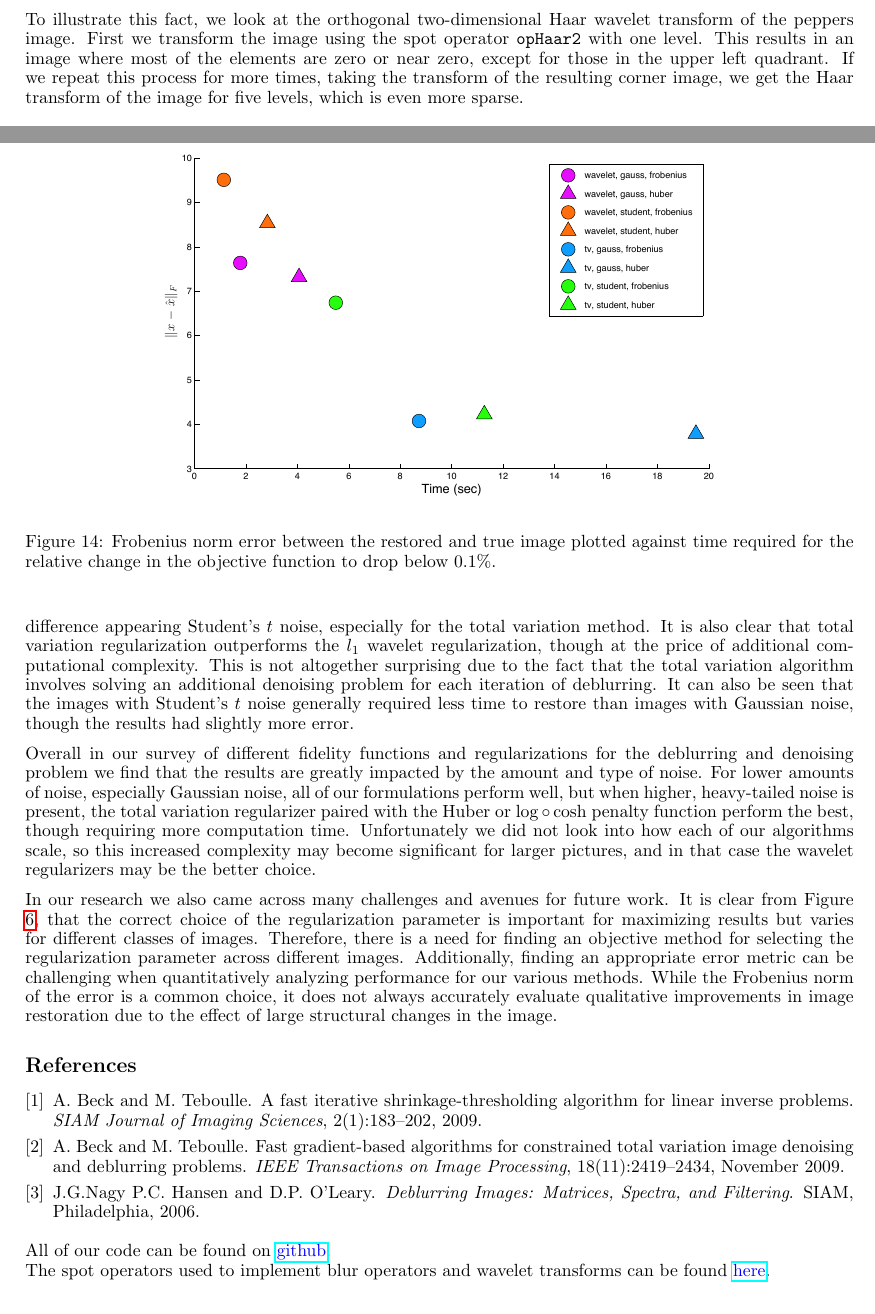
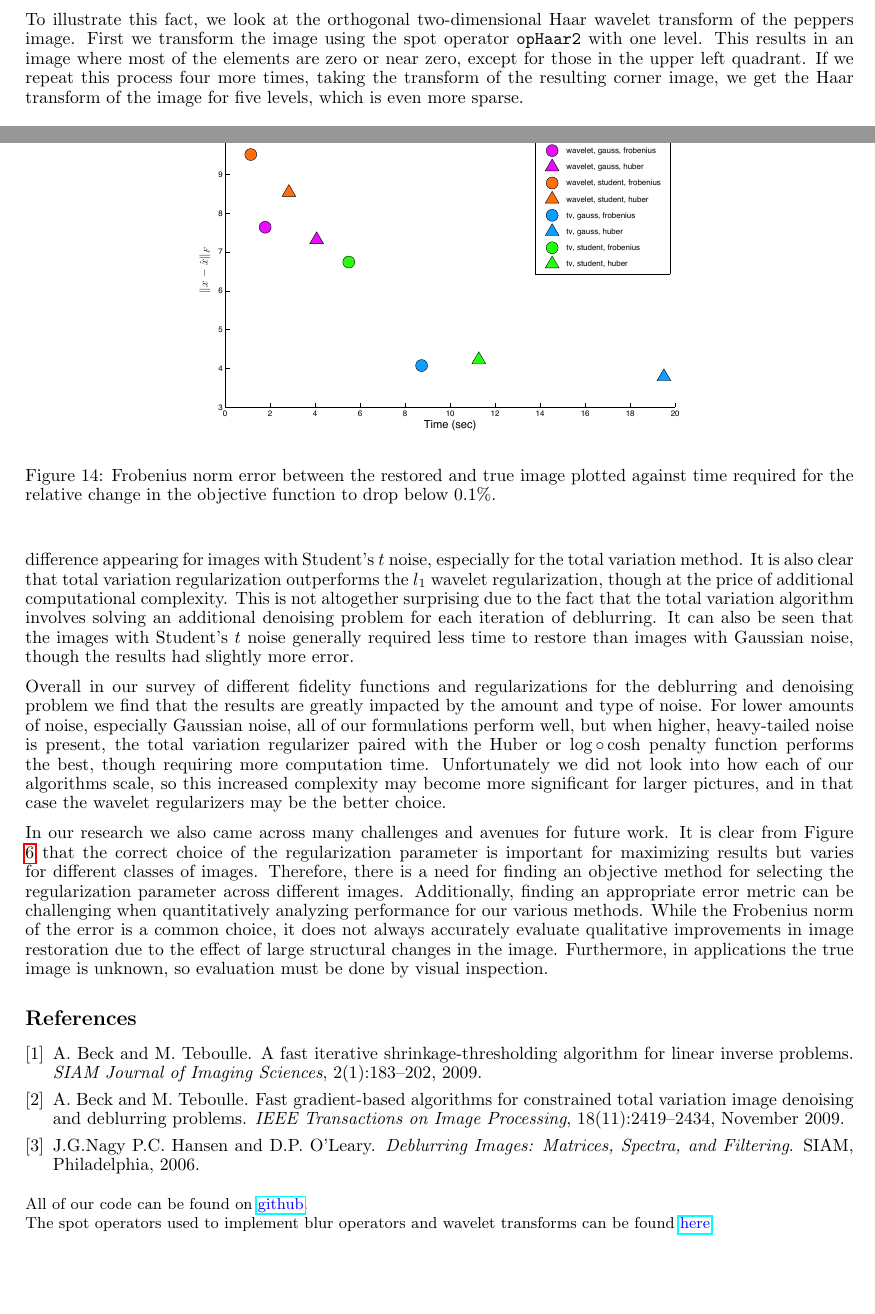
Before and after one commit to rpm4real/de_noise-blur, a LaTeX document (report/report.tex): two parts of pages 4 and 13 of 13, joined at a grey line, cut so that both start at the same text. Compiled offline with pdfLaTeX.

Commit message:
little changes

```diff
--- a/report/report.tex
+++ b/report/report.tex
@@ -148,7 +148,7 @@ For the sake of completeness we also wanted to experiment with the 1-norm penalt
 	\end{equation}
 	where $W$ corresponds to a given wavelet transform and $\|Wx\|_1$ is the sum of absolute values of all entries of the matrix $Wx$. This regularization is motivated by the fact that natural images often have a sparse representation in wavelet domains, which we can encourage in our recovered image using the $l_1$ norm.
 
-	To illustrate this fact, we look at the orthogonal two-dimensional Haar wavelet transform of the peppers image. First we transform the image using the spot operator {\tt opHaar2} with one level. This results in an image where most of the elements are zero or near zero, except for those in the upper left quadrant. If we repeat this process for more times, taking the transform of the resulting corner image, we get the Haar transform of the image for five levels, which is even more sparse.
+	To illustrate this fact, we look at the orthogonal two-dimensional Haar wavelet transform of the peppers image. First we transform the image using the spot operator {\tt opHaar2} with one level. This results in an image where most of the elements are zero or near zero, except for those in the upper left quadrant. If we repeat this process four more times, taking the transform of the resulting corner image, we get the Haar transform of the image for five levels, which is even more sparse.
 
 	\begin{figure}[H]
 		\centering
@@ -452,7 +452,7 @@ compares the effectiveness of $\log \circ \cosh$ with Huber for the denoising an
 	\begin{figure}[t]
 
 		\begin{center}
-			\includegraphics[width=0.8\textwidth]{../figures/comparePlot2.pdf}
+			\includegraphics[width=0.7\textwidth]{../figures/comparePlot2.pdf}
 			\caption{Frobenius norm error between the restored and true image plotted against time required for the relative change in the objective function to drop below $0.1\%$.}
 			\label{comp_methods}
 		\end{center}
@@ -462,17 +462,18 @@ compares the effectiveness of $\log \circ \cosh$ with Huber for the denoising an
 
 	In Figure \ref{log_cosh_pic} we compare the $\log \circ \cosh$ penalty to the Huber with Student's $t$ noise, where it appears to perform slightly better in terms of edge resolution and noise reduction. However, their performance may be reversed for other types of noise. For example, we may expect $\log \circ \cosh$ to over-penalize low magnitude differences in the case of more tightly distributed (e.g. Gaussian) noise. Another caveat is that since the Lipschitz constant of $\nabla \gamma^{-1} \log ( \cosh ( \gamma x )) = \tanh (\gamma x)$ is equal to $\gamma$, the step size in the MFISTA algorithm decreases as we increase $\gamma$, thereby increasing the computational expense for this penalty function. Timing information was not collected for this method, but there did not appear to be a significant increase in the number of iterations needed for convergence for the examples we implemented.
 
-	In order to objectively compare our different methods, we plot computation time verses the Frobenius error between the restored image and the true image in Figure \ref{comp_methods}. Here we note again that the Huber norm produces better results than the Frobenius norm, though it requires more time, with the most significant difference appearing Student's $t$ noise, especially for the total variation method. It is also clear that total variation regularization outperforms the $l_1$ wavelet regularization, though at the price of additional computational complexity. This is not altogether surprising due to the fact that the total variation algorithm involves solving an additional denoising problem for each iteration of deblurring. It can also be seen that the images with Student's $t$ noise generally required less time to restore than images with Gaussian noise, though the results had slightly more error.
+	In order to objectively compare our different methods, we plot computation time verses the Frobenius error between the restored image and the true image in Figure \ref{comp_methods}. Here we note again that the Huber norm produces better results than the Frobenius norm, though it requires more time, with the most significant difference appearing for images with Student's $t$ noise, especially for the total variation method. It is also clear that total variation regularization outperforms the $l_1$ wavelet regularization, though at the price of additional computational complexity. This is not altogether surprising due to the fact that the total variation algorithm involves solving an additional denoising problem for each iteration of deblurring. It can also be seen that the images with Student's $t$ noise generally required less time to restore than images with Gaussian noise, though the results had slightly more error.
 
-	Overall in our survey of different fidelity functions and regularizations for the deblurring and denoising problem we find that the results are greatly impacted by the amount and type of noise. For lower amounts of noise, especially Gaussian noise, all of our formulations perform well, but when higher, heavy-tailed noise is present, the total variation regularizer paired with the Huber or $\log \circ \cosh$ penalty function perform the best, though requiring more computation time. Unfortunately we did not look into how each of our algorithms scale, so this increased complexity may become significant for larger pictures, and in that case the wavelet regularizers may be the better choice.
+	Overall in our survey of different fidelity functions and regularizations for the deblurring and denoising problem we find that the results are greatly impacted by the amount and type of noise. For lower amounts of noise, especially Gaussian noise, all of our formulations perform well, but when higher, heavy-tailed noise is present, the total variation regularizer paired with the Huber or $\log \circ \cosh$ penalty function performs the best, though requiring more computation time. Unfortunately we did not look into how each of our algorithms scale, so this increased complexity may become more significant for larger pictures, and in that case the wavelet regularizers may be the better choice.
 
-	In our research we also came across many challenges and avenues for future work. It is clear from Figure \ref{lambda_comp}, that the correct choice of the regularization parameter is important for maximizing results but varies for different classes of images. Therefore, there is a need for finding an objective method for selecting the regularization parameter across different images. Additionally, finding an appropriate error metric can be challenging when quantitatively analyzing performance for our various methods. While the Frobenius norm of the error is a common choice, it does not always accurately evaluate qualitative improvements in image restoration due to the effect of large structural changes in the image.
+	In our research we also came across many challenges and avenues for future work. It is clear from Figure \ref{lambda_comp} that the correct choice of the regularization parameter is important for maximizing results but varies for different classes of images. Therefore, there is a need for finding an objective method for selecting the regularization parameter across different images. Additionally, finding an appropriate error metric can be challenging when quantitatively analyzing performance for our various methods. While the Frobenius norm of the error is a common choice, it does not always accurately evaluate qualitative improvements in image restoration due to the effect of large structural changes in the image. Furthermore, in applications the true image is unknown, so evaluation must be done by visual inspection.
 
 	%\printbibliography[title={Sources}]
 	\bibliographystyle{unsrt}
 	\bibliography{sources}
 
+	{\footnotesize
 	All of our code can be found on {\color{blue}\href{https://github.com/rpm4real/de_noise-blur}{github}}. \\
-	The spot operators used to implement blur operators and wavelet transforms can be found {\color{blue}\href{http://www.cs.ubc.ca/labs/scl/spot/}{here}}.
+	The spot operators used to implement blur operators and wavelet transforms can be found {\color{blue}\href{http://www.cs.ubc.ca/labs/scl/spot/}{here}}.}
 
 \end{document}
```
Also changed, not shown: report/report.tex (12 more changed lines).
